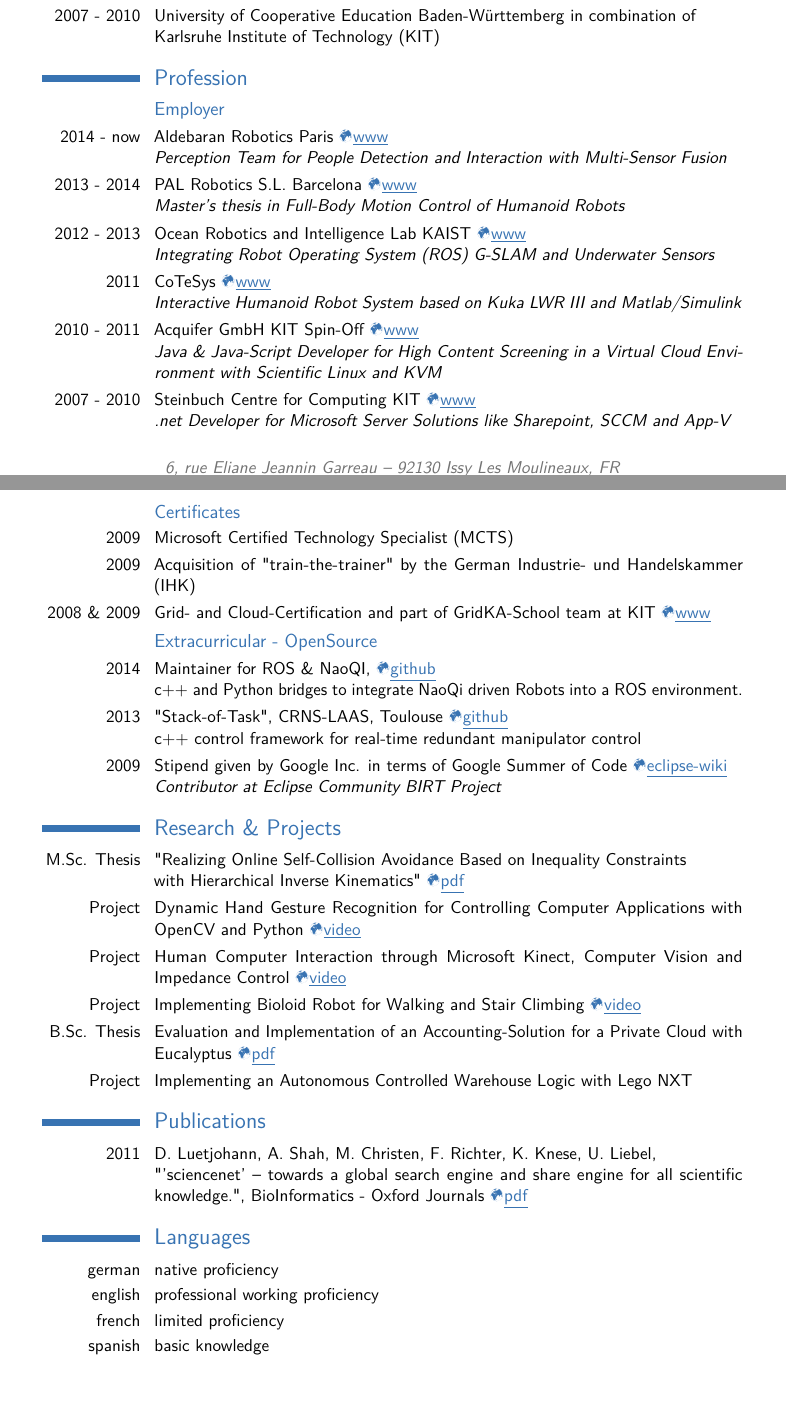
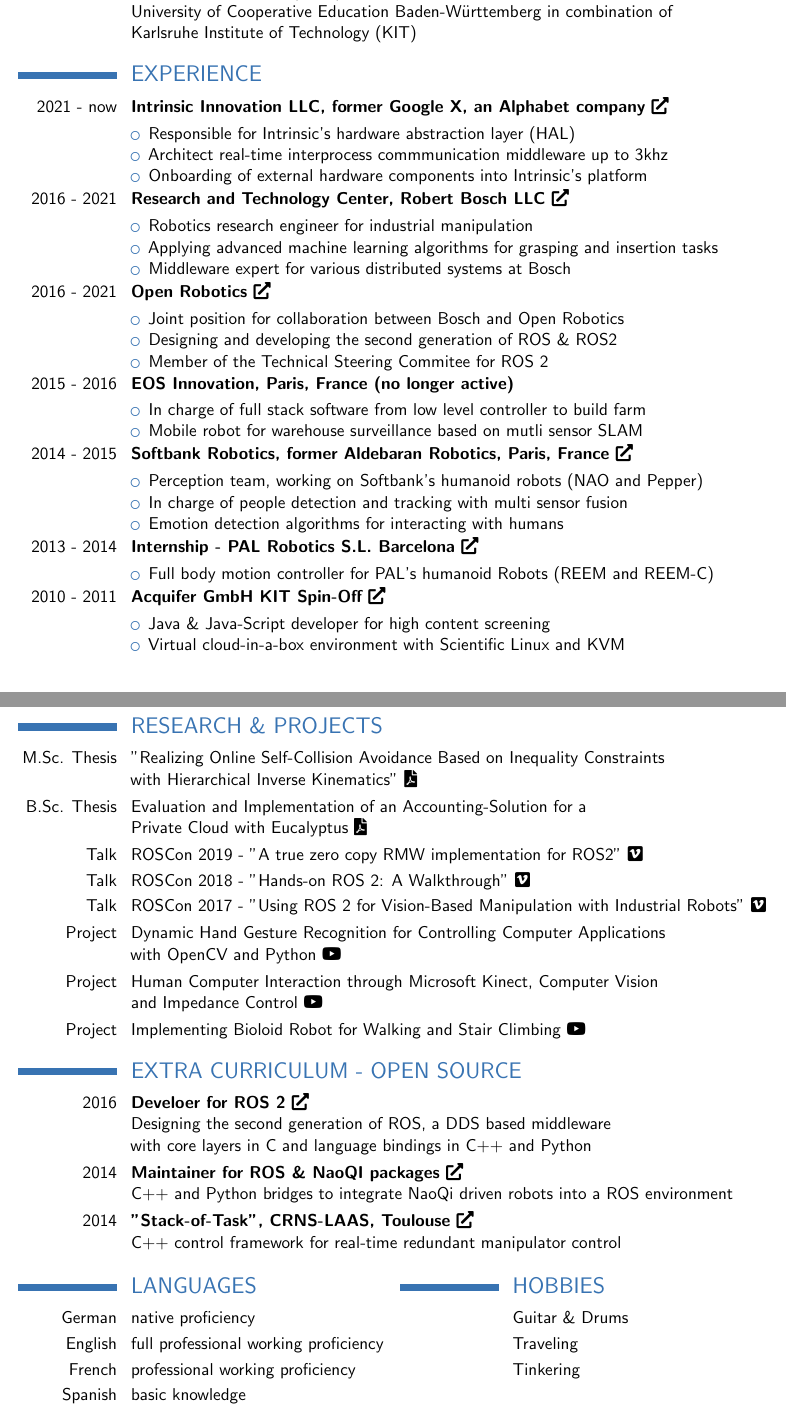
Before and after one commit to Karsten1987/CV, a LaTeX CV (CV_Karsten-Knese_english.tex): two parts of pages 1 and 2 of 2, joined at a grey line, cut so that both start at the same text. The pictures show the PDF file CV_Karsten-Knese_english.pdf that the author committed with the source.

Commit message:
Update CV

```diff
--- a/CV_Karsten-Knese_english.tex
+++ b/CV_Karsten-Knese_english.tex
@@ -51,4 +47,3 @@
 
 % All information in this block is optional, comment out any lines you don't need
 \title{Curriculum Vitae}
-\address{6, rue Eliane Jeannin Garreau}{92130 Issy Les Moulineaux, FR}
@@ -83,2 +79 @@
-\cvitem{2007 - 2010}{University of Cooperative Education Baden-Württemberg in
-combination of \newline{} Karlsruhe Institute of Technology (KIT)}
+\section{EDUCATION}
@@ -85,32 +83,49 @@
+combination of\newline{}Karlsruhe Institute of Technology (KIT)}
 
 
+\section{EXPERIENCE}
+\cvitem{2021 - now}{\textbf{Intrinsic Innovation LLC, former Google X, an Alphabet company \href{https://intrinsic.ai/}{\faExternalLink*}}}
+\begin{itemize}
+\setlength{\itemindent}{1in}
+\item Responsible for Intrinsic's hardware abstraction layer (HAL)
+\item Architect real-time interprocess commmunication middleware up to 3khz
+\item Onboarding of external hardware components into Intrinsic's platform
+\end{itemize}
 
-\section{Profession}
-\subsection{Employer}
-\cvitem{2014 - now}{Aldebaran Robotics Paris \href{http://www.aldebaran.com/en}{{\Mundus \underline {www}}} \newline{}
-				\textit{Perception Team for People Detection and Interaction with Multi-Sensor Fusion}}
+\cvitem{2016 - 2021}{\textbf{Research and Technology Center, Robert Bosch LLC \href{https://bosch.us/}{\faExternalLink*}}}
+\begin{itemize}
+\setlength{\itemindent}{1in}
+\item Robotics research engineer for industrial manipulation
+\item Applying advanced machine learning algorithms for grasping and insertion tasks
+\item Middleware expert for various distributed systems at Bosch
+\end{itemize}
 
-\cvitem{2013 - 2014}{PAL Robotics S.L. Barcelona \href{http://www.pal-robotics.com}{{\Mundus \underline {www}}} \newline{}
-				\textit{Master's thesis in Full-Body Motion Control of Humanoid Robots}}
+\cvitem{2016 - 2021}{\textbf{Open Robotics \href{https://openrobotics.org/}{\faExternalLink*}}}
+\begin{itemize}
+\setlength{\itemindent}{1in}
+\item Joint position for collaboration between Bosch and Open Robotics
+\item Designing and developing the second generation of ROS \& ROS2
+\item Member of the Technical Steering Commitee for ROS 2
+\end{itemize}
 
-\cvitem{2012 - 2013}{Ocean Robotics and Intelligence Lab KAIST \href{http://orin.kaist.ac.kr/}{{\Mundus \underline {www}}} \newline{}
-				\textit{Integrating Robot Operating System (ROS) G-SLAM and Underwater Sensors}}
-\cvitem{2011}{CoTeSys \href{http://www.lsr.ei.tum.de/research/research-areas/robotics/murola-the-multi-robot-lab}{{\Mundus \underline {www}}} \newline{}
-				\textit{Interactive Humanoid Robot System based on Kuka LWR III and Matlab/Simulink}}
-\cvitem{2010 - 2011}{Acquifer GmbH KIT Spin-Off \href{http://www.acquifer.de}{{\Mundus \underline {www}}}\newline{}
-					\textit{Java \& Java-Script Developer for High Content Screening in a Virtual Cloud Environment with Scientific Linux and KVM}}
-\cvitem{2007 - 2010}{Steinbuch Centre for Computing KIT \href{http://www.scc.kit.edu/en/index.php}{{\Mundus \underline {www}}}\newline{}
-				\textit{.net Developer for Microsoft Server Solutions like Sharepoint, SCCM and App-V}}
-\hspace{2em}
+\cvitem{2015 - 2016}{\textbf{EOS Innovation, Paris, France (no longer active)}}
+\begin{itemize}
+\setlength{\itemindent}{1in}
+\item In charge of full stack software from low level controller to build farm
+\item Mobile robot for warehouse surveillance based on mutli sensor SLAM
+\end{itemize}
 
-\subsection{Certificates}
-\cvitem{2009}{Microsoft Certified Technology Specialist (MCTS)}
-\cvitem{2009}{Acquisition of "train-the-trainer" by the German Industrie- und
-Handelskammer (IHK)}
-\cvitem{2008 \& 2009}{Grid- and Cloud-Certification and part of GridKA-School team at KIT \href{http://gridka-school.scc.kit.edu/}{{\Mundus \underline {www}}}}
-%\cvitem{2010}{Microsoft .net-certification}
+\cvitem{2014 - 2015}{\textbf{Softbank Robotics, former Aldebaran Robotics, Paris, France \href{http://www.aldebaran.com/en}{\faExternalLink*}}}
+\begin{itemize}
+\setlength{\itemindent}{1in}
+\item Perception team, working on Softbank’s humanoid robots (NAO and Pepper)
+\item In charge of people detection and tracking with multi sensor fusion
+\item Emotion detection algorithms for interacting with humans
+\end{itemize}
 
+\cvitem{2013 - 2014}{\textbf{Internship - PAL Robotics S.L. Barcelona \href{http://www.pal-robotics.com}{\faExternalLink*}}}
+\begin{itemize}
+\setlength{\itemindent}{1in}
+\item Full body motion controller for PAL’s humanoid Robots (REEM and REEM-C)
+\end{itemize}
 
-\subsection{Extracurricular - OpenSource}
-\cvitem{2014}{Maintainer for ROS \& NaoQI, \href{http://github.com/ros-naoqi}{ \Mundus \underline {github}} \newline{}
-	c++ and Python bridges to integrate NaoQi driven Robots into a ROS environment.}
@@ -120,10 +132,10 @@
-\cvitem{2009}{Stipend given by Google Inc. in terms of Google Summer of
-Code \href{http://wiki.eclipse.org/Adding_new_advanced_chart_types_in_BIRT}{{\Mundus \underline{eclipse-wiki}}}\newline{}
-\textit{Contributor at Eclipse Community BIRT Project}}
+\cvitem{2010 - 2011}{\textbf{Acquifer GmbH KIT Spin-Off \href{http://www.acquifer.de}{\faExternalLink*}}}
+\begin{itemize}
+\setlength{\itemindent}{1in}
+\item Java \& Java-Script developer for high content screening
+\item Virtual cloud-in-a-box environment with Scientific Linux and KVM
+\end{itemize}
 
-\section{Research \& Projects}
-%\cvitem{2010 - 2011}{Implementing a Private Cloud-Computing Environment with Eucalyptus and KVM }
-%\cvitem{2008 - 2010}{Development of REST Webservice Infrastructure in a Microsoft Environment with SCCM, App-V, Exchange and Active %Directory}
-%\vspace{10pt}
+\newpage
 
-\cvitem{M.Sc. Thesis}{"Realizing Online Self-Collision Avoidance Based on Inequality Constraints \newline{}with Hierarchical Inverse Kinematics" \href{https://vision.in.tum.de/members/knese}{\Mundus \underline{pdf}}}
+\section{RESEARCH \& PROJECTS}
@@ -130 +145,2 @@
+\href{http://baun-vorlesungen.appspot.com/Abschlussarbeiten/Poster/Accounting-solution_in_eucalyptus_Poster_2010_v3.pdf}{{\faFilePdf}}}
 
@@ -136,4 +147,4 @@
-\href{http://baun-vorlesungen.appspot.com/Abschlussarbeiten/Poster/Accounting-solution_in_eucalyptus_Poster_2010_v3.pdf}{{\Mundus \underline {pdf}}}}
-\cvitem{Project}{Implementing an Autonomous Controlled Warehouse
-Logic with Lego NXT}
+\cvitem{Talk}{ROSCon 2019 - ”A true zero copy RMW implementation for ROS2” \href{https://vimeo.com/379127778}{\faVimeo}}
+\cvitem{Talk}{ROSCon 2018 - ”Hands-on ROS 2: A Walkthrough” \href{https://vimeo.com/292693129}{\faVimeo}}
+\cvitem{Talk}{ROSCon 2017 - ”Using ROS 2 for Vision-Based Manipulation with Industrial Robots” \href{https://vimeo.com/236182180}{\faVimeo}}
 
@@ -140,15 +154,27 @@
 
+\section{EXTRA CURRICULUM - OPEN SOURCE}
+\cvitem{2016}{\textbf{Develoer for ROS 2 \href{https://www.github.com/ros2}{\faExternalLink*}}
+\newline{}Designing the second generation of ROS, a DDS based middleware\newline{}
+ with core layers in C and language bindings in C++ and Python}
 
+\cvitem{2014}{\textbf{Maintainer for ROS \& NaoQI packages \href{https://www.github.com/ros-naoqi}{\faExternalLink*}}\newline{}
+C++ and Python bridges to integrate NaoQi driven robots into a ROS environment}
 
-\section{Publications}
-\cvitem{2011}{D. Luetjohann, A. Shah, M. Christen, F. Richter, K. Knese, U. Liebel, \newline{} "'sciencenet' -- towards a global search engine and share
-engine for all scientific knowledge.", BioInformatics - Oxford Journals \href{http://bioinformatics.oxfordjournals.org/content/27/12/1734.full.pdf}{\Mundus \underline {pdf}}}
-
-\section{Languages}
-\cvitem{german}{native proficiency}
-\cvitem{english}{professional working proficiency}
-\cvitem{french}{limited proficiency}
-\cvitem{spanish}{basic knowledge}
+\cvitem{2014}{\textbf{”Stack-of-Task”, CRNS-LAAS, Toulouse \href{http://stack-of-tasks.github.io/}{\faExternalLink*}}\newline{}
+C++ control framework for real-time redundant manipulator control}
+\vspace{0.1in}
+\begin{multicols}{2}
+\section{LANGUAGES}
+\cvitem{German}{native proficiency}
+\cvitem{English}{full professional working proficiency}
+\cvitem{French}{professional working proficiency}
+\cvitem{Spanish}{basic knowledge}
+\section{HOBBIES}
+%\cvitem{}{Handball}
+\cvitem{}{Guitar \& Drums}
+\cvitem{}{Traveling}
+\cvitem{}{Tinkering}
+\end{multicols}
 %----------------------------------------------------------------------------------------
 
 \end{document}
```
Also changed, not shown: CV_Karsten-Knese_english_scale.tex (deleted, +0 -154 lines), CV_Karsten-Knese_english.pdf, CV_Karsten-Knese_english_scale.pdf (deleted), pictures/KarstenKnesebw.jpg (deleted), pictures/KarstenKnesebw_scale.jpg (deleted), pictures/KarstenKnesenew.jpg (deleted), pictures/KarstenKnesenew_scale.jpg (deleted), pictures/noplugs.jpg (deleted), pictures/noplugscolor.jpg (deleted), pictures/scale.jpg (deleted), CV_Karsten-Knese_english.tex (54 more changed lines), 5 other files.
